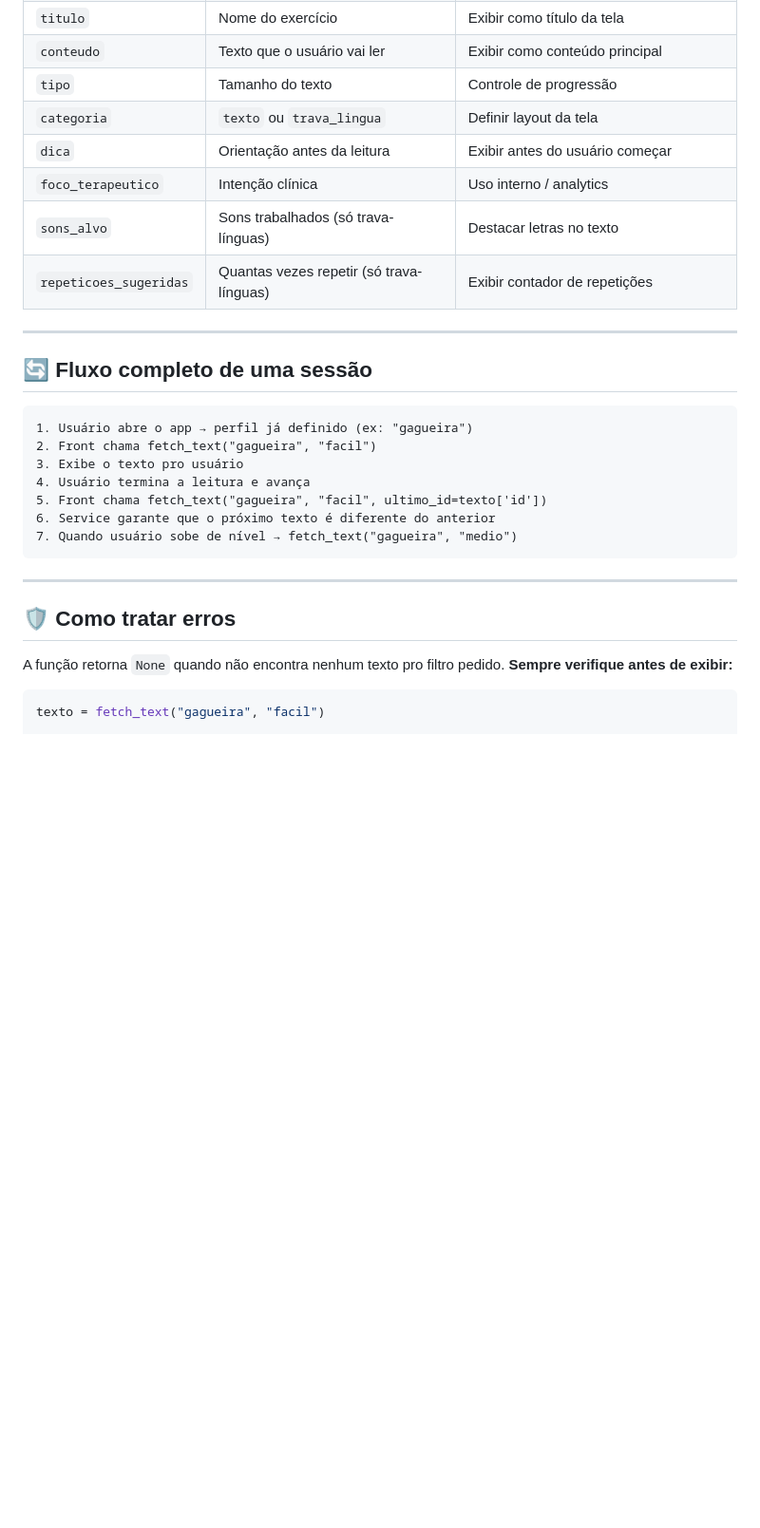
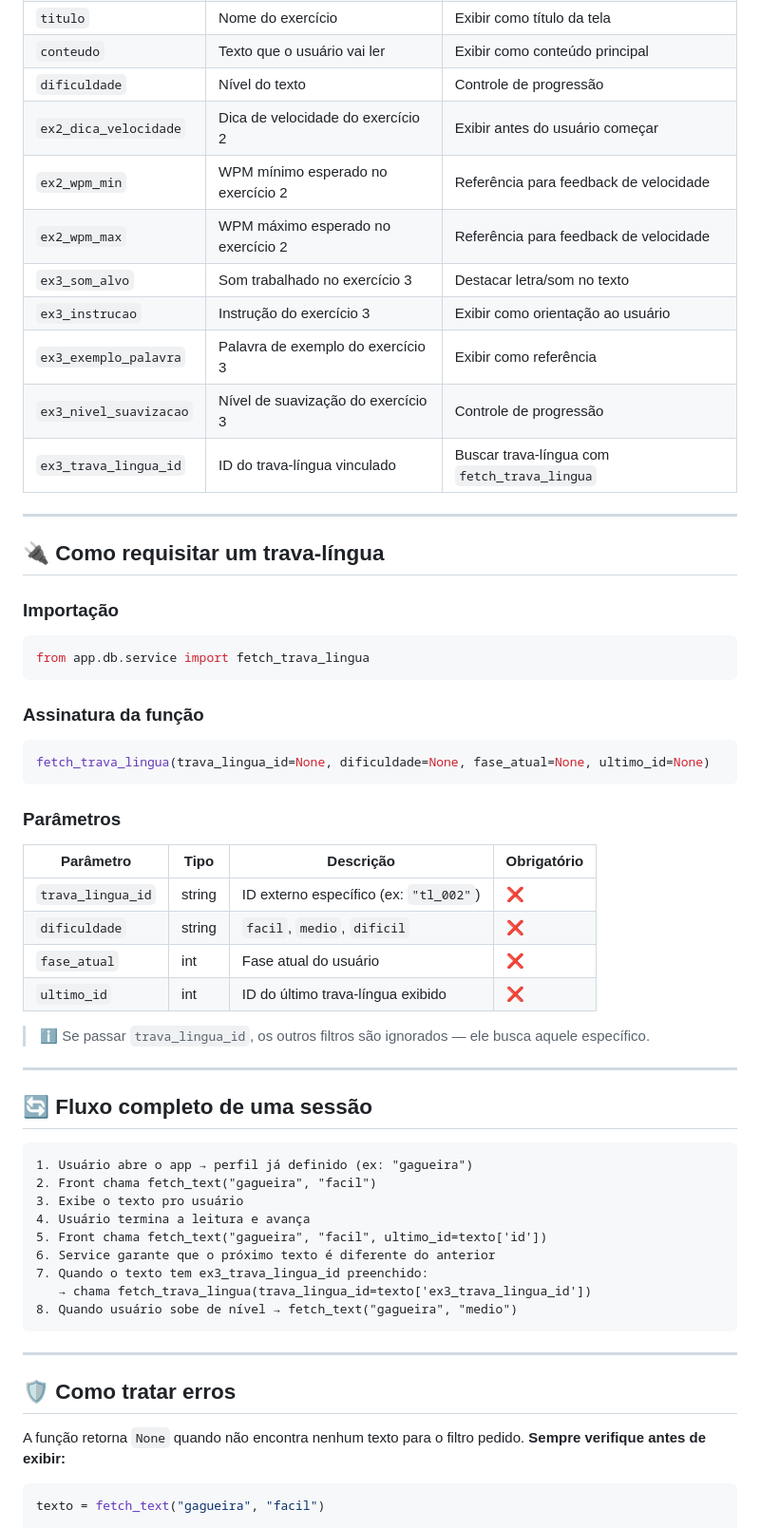
Before and after one commit to Sergio081007/Destravar, a Markdown page: app/db/README_FRONTEND.md, the part around one of its changes. Shown at 95% size. Drawn GitHub-style; blank space fills up the shorter version.

````diff
--- a/app/db/README_FRONTEND.md
+++ b/app/db/README_FRONTEND.md
@@ -75,11 +86,39 @@ fetch_text(perfil, dificuldade, ultimo_id=None)
 | `titulo` | Nome do exercício | Exibir como título da tela |
 | `conteudo` | Texto que o usuário vai ler | Exibir como conteúdo principal |
-| `tipo` | Tamanho do texto | Controle de progressão |
-| `categoria` | `texto` ou `trava_lingua` | Definir layout da tela |
-| `dica` | Orientação antes da leitura | Exibir antes do usuário começar |
-| `foco_terapeutico` | Intenção clínica | Uso interno / analytics |
-| `sons_alvo` | Sons trabalhados (só trava-línguas) | Destacar letras no texto |
-| `repeticoes_sugeridas` | Quantas vezes repetir (só trava-línguas) | Exibir contador de repetições |
+| `dificuldade` | Nível do texto | Controle de progressão |
+| `ex2_dica_velocidade` | Dica de velocidade do exercício 2 | Exibir antes do usuário começar |
+| `ex2_wpm_min` | WPM mínimo esperado no exercício 2 | Referência para feedback de velocidade |
+| `ex2_wpm_max` | WPM máximo esperado no exercício 2 | Referência para feedback de velocidade |
+| `ex3_som_alvo` | Som trabalhado no exercício 3 | Destacar letra/som no texto |
+| `ex3_instrucao` | Instrução do exercício 3 | Exibir como orientação ao usuário |
+| `ex3_exemplo_palavra` | Palavra de exemplo do exercício 3 | Exibir como referência |
+| `ex3_nivel_suavizacao` | Nível de suavização do exercício 3 | Controle de progressão |
+| `ex3_trava_lingua_id` | ID do trava-língua vinculado | Buscar trava-língua com `fetch_trava_lingua` |
+
+---
+
+## 🔌 Como requisitar um trava-língua
+
+### Importação
+```python
+from app.db.service import fetch_trava_lingua
+```
+
+### Assinatura da função
+```python
+fetch_trava_lingua(trava_lingua_id=None, dificuldade=None, fase_atual=None, ultimo_id=None)
+```
+
+### Parâmetros
+
+| Parâmetro | Tipo | Descrição | Obrigatório |
+|-----------|------|-----------|-------------|
+| `trava_lingua_id` | string | ID externo específico (ex: `"tl_002"`) | ❌ |
+| `dificuldade` | string | `facil`, `medio`, `dificil` | ❌ |
+| `fase_atual` | int | Fase atual do usuário | ❌ |
+| `ultimo_id` | int | ID do último trava-língua exibido | ❌ |
+
+> ℹ️ Se passar `trava_lingua_id`, os outros filtros são ignorados — ele busca aquele específico.
 
 ---
 
@@ -92,13 +131,16 @@ fetch_text(perfil, dificuldade, ultimo_id=None)
 4. Usuário termina a leitura e avança
 5. Front chama fetch_text("gagueira", "facil", ultimo_id=texto['id'])
 6. Service garante que o próximo texto é diferente do anterior
-7. Quando usuário sobe de nível → fetch_text("gagueira", "medio")
+7. Quando o texto tem ex3_trava_lingua_id preenchido:
+   → chama fetch_trava_lingua(trava_lingua_id=texto['ex3_trava_lingua_id'])
+8. Quando usuário sobe de nível → fetch_text("gagueira", "medio")
 ```
+
 ---
 
 ## 🛡️ Como tratar erros
 
-A função retorna `None` quando não encontra nenhum texto pro filtro pedido. **Sempre verifique antes de exibir:**
+A função retorna `None` quando não encontra nenhum texto para o filtro pedido. **Sempre verifique antes de exibir:**
 
 ```python
 texto = fetch_text("gagueira", "facil")
````
Also changed, not shown: other parts of app/db/README_FRONTEND.md (+28 -17 lines).
